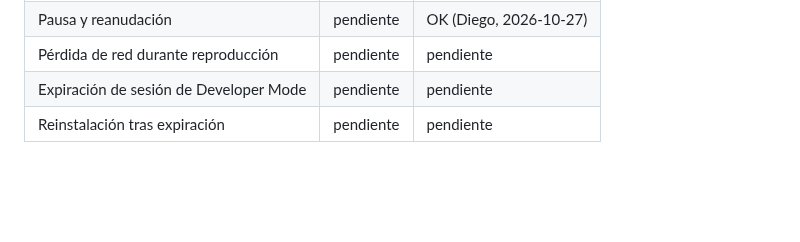
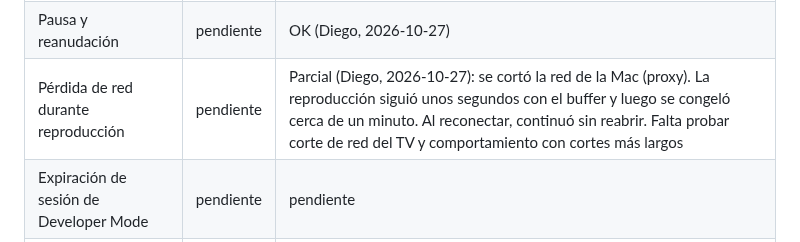
Before and after one commit to diegodelacruz/dlc.tvs, a Markdown page: docs/pruebas.md, the part around the change. Drawn GitHub-style; blank space fills up the shorter version.

Commit message:
Registra prueba parcial de pérdida de red en TV 2021
Co-Authored-By: Claude Haiku 5.5 <noreply@anthropic.com>
Claude-Session: https://claude.ai/code/session_013ARMXBTRaTH8z6GJBhbY6z

```diff
--- a/docs/pruebas.md
+++ b/docs/pruebas.md
@@ -56,7 +56,7 @@ Registrar resultados por TV. Estado: `pendiente`, `ok`, `falla`, `no aplica`.
 | Reproducción AV1 | pendiente | pendiente |
 | Seek (adelantar y retroceder) | pendiente | pendiente |
 | Pausa y reanudación | pendiente | OK (Diego, 2026-10-27) |
-| Pérdida de red durante reproducción | pendiente | pendiente |
+| Pérdida de red durante reproducción | pendiente | Parcial (Diego, 2026-10-27): se cortó la red de la Mac (proxy). La reproducción siguió unos segundos con el buffer y luego se congeló cerca de un minuto. Al reconectar, continuó sin reabrir. Falta probar corte de red del TV y comportamiento con cortes más largos |
 | Expiración de sesión de Developer Mode | pendiente | pendiente |
 | Reinstalación tras expiración | pendiente | pendiente |
 
```
